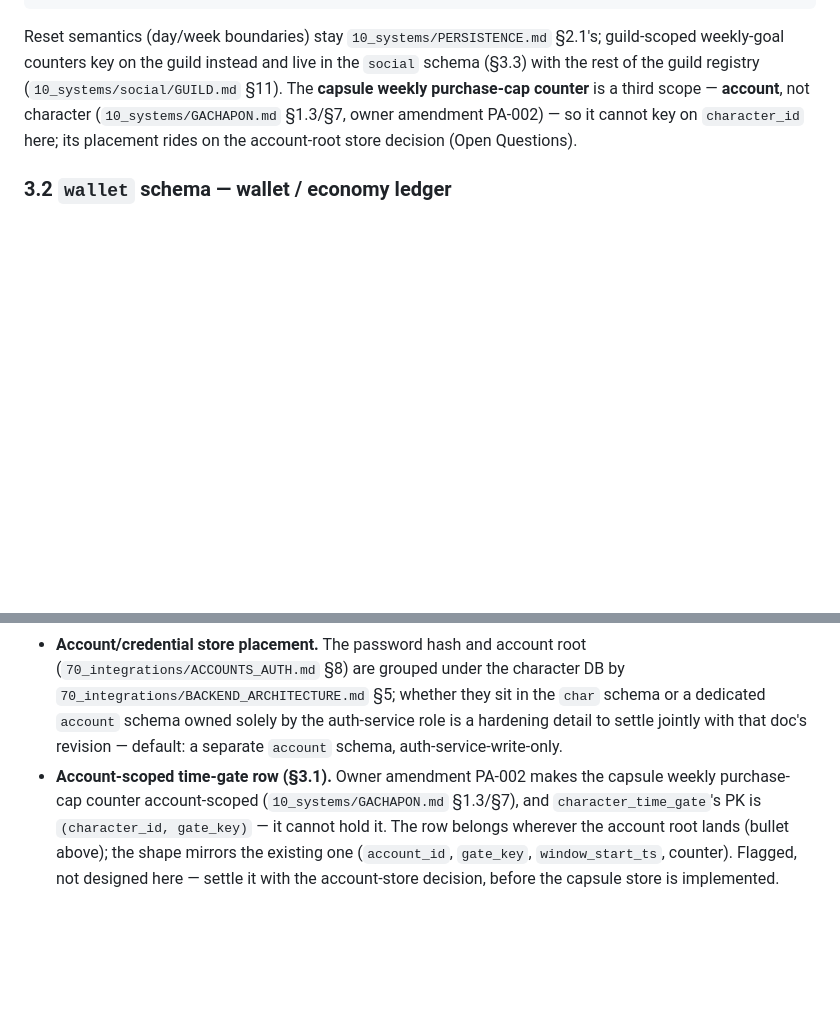
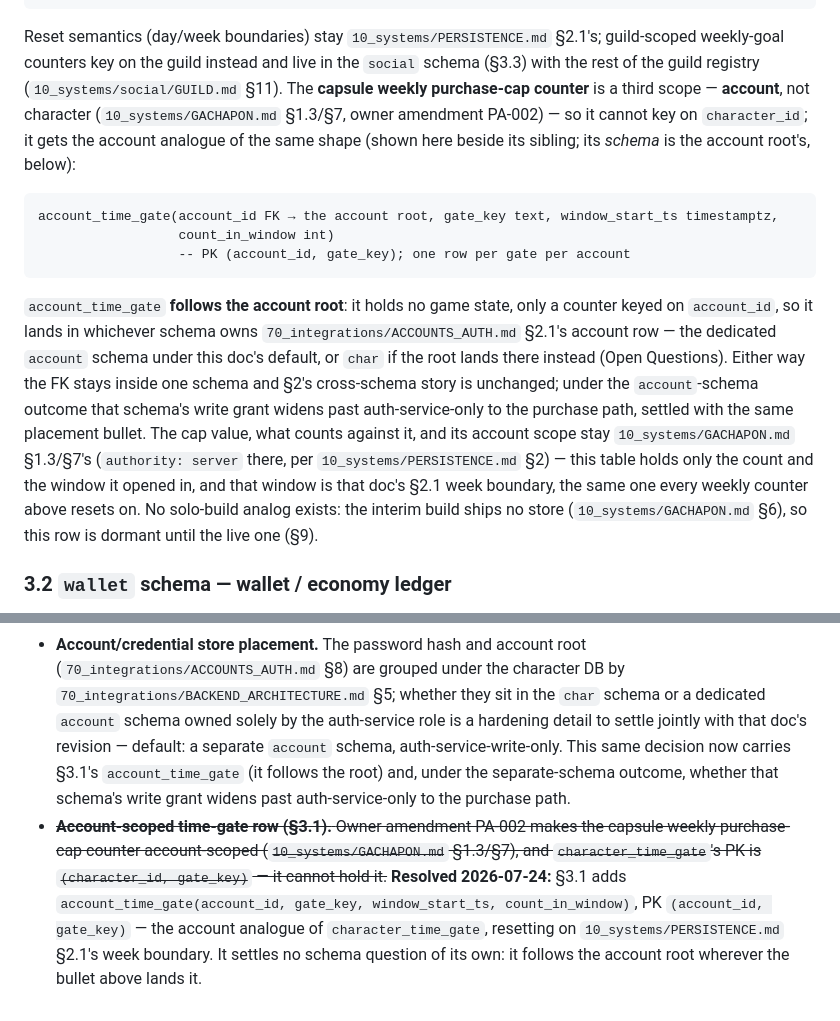
Before and after one commit to JonathanAmir96/Rebillion, a Markdown page: docs/70_integrations/DATABASE_PERSISTENCE.md, 2 parts joined by grey strips. Drawn GitHub-style; blank space fills up the shorter version.

Commit message:
persistence: home PA-002's account-scoped capsule weekly counter
character_time_gate's PK (character_id, gate_key) cannot hold an account-scoped
counter, so PA-002's account-wide purchase cap had no storage home. Adds
account_time_gate, its direct analogue keyed (account_id, gate_key).

It follows the account root wherever the still-open account-store-placement
decision lands, so it pre-empts nothing; the week boundary reuses PERSISTENCE
§2.1's existing anchor rather than inventing one.

Co-Authored-By: Claude Opus 5 <noreply@anthropic.com>

````diff
--- a/docs/70_integrations/DATABASE_PERSISTENCE.md
+++ b/docs/70_integrations/DATABASE_PERSISTENCE.md
@@ -224,8 +224,26 @@ Reset semantics (day/week boundaries) stay `10_systems/PERSISTENCE.md` §2.1's;
 weekly-goal counters key on the guild instead and live in the `social` schema (§3.3) with the
 rest of the guild registry (`10_systems/social/GUILD.md` §11). The **capsule weekly purchase-cap
 counter** is a third scope — **account**, not character (`10_systems/GACHAPON.md` §1.3/§7, owner
-amendment PA-002) — so it cannot key on `character_id` here; its placement rides on the
-account-root store decision (Open Questions).
+amendment PA-002) — so it cannot key on `character_id`; it gets the account analogue of the same
+shape (shown here beside its sibling; its *schema* is the account root's, below):
+
+```
+account_time_gate(account_id FK → the account root, gate_key text, window_start_ts timestamptz,
+                  count_in_window int)
+                  -- PK (account_id, gate_key); one row per gate per account
+```
+
+`account_time_gate` **follows the account root**: it holds no game state, only a counter keyed on
+`account_id`, so it lands in whichever schema owns `70_integrations/ACCOUNTS_AUTH.md` §2.1's account
+row — the dedicated `account` schema under this doc's default, or `char` if the root lands there
+instead (Open Questions). Either way the FK stays inside one schema and §2's cross-schema story is
+unchanged; under the `account`-schema outcome that schema's write grant widens past auth-service-only
+to the purchase path, settled with the same placement bullet. The cap value, what counts against it,
+and its account scope stay `10_systems/GACHAPON.md` §1.3/§7's (`authority: server` there, per
+`10_systems/PERSISTENCE.md` §2) — this table holds only the count and the window it opened in, and
+that window is that doc's §2.1 week boundary, the same one every weekly counter above resets on. No
+solo-build analog exists: the interim build ships no store (`10_systems/GACHAPON.md` §6), so this row
+is dormant until the live one (§9).
 
 ### 3.2 `wallet` schema — wallet / economy ledger
 
@@ -504,10 +522,13 @@ table's stances (fail-loud in dev, fail-safe in prod; refuse rather than fabrica
   (`70_integrations/ACCOUNTS_AUTH.md` §8) are grouped under the character DB by
   `70_integrations/BACKEND_ARCHITECTURE.md` §5; whether they sit in the `char` schema or a dedicated
   `account` schema owned solely by the auth-service role is a hardening detail to settle jointly with
-  that doc's revision — default: a separate `account` schema, auth-service-write-only.
-- **Account-scoped time-gate row (§3.1).** Owner amendment PA-002 makes the capsule weekly
+  that doc's revision — default: a separate `account` schema, auth-service-write-only. This same
+  decision now carries §3.1's `account_time_gate` (it follows the root) and, under the separate-schema
+  outcome, whether that schema's write grant widens past auth-service-only to the purchase path.
+- ~~**Account-scoped time-gate row (§3.1).** Owner amendment PA-002 makes the capsule weekly
   purchase-cap counter account-scoped (`10_systems/GACHAPON.md` §1.3/§7), and
-  `character_time_gate`'s PK is `(character_id, gate_key)` — it cannot hold it. The row belongs
-  wherever the account root lands (bullet above); the shape mirrors the existing one
-  (`account_id`, `gate_key`, `window_start_ts`, counter). Flagged, not designed here — settle it
-  with the account-store decision, before the capsule store is implemented.
+  `character_time_gate`'s PK is `(character_id, gate_key)` — it cannot hold it.~~ **Resolved
+  2026-07-24:** §3.1 adds `account_time_gate(account_id, gate_key, window_start_ts,
+  count_in_window)`, PK `(account_id, gate_key)` — the account analogue of `character_time_gate`,
+  resetting on `10_systems/PERSISTENCE.md` §2.1's week boundary. It settles no schema question of its
+  own: it follows the account root wherever the bullet above lands it.
````
Also changed, not shown: docs/10_systems/GACHAPON.md (+3 -1 lines), docs/10_systems/PERSISTENCE.md (+4 -1 lines).
